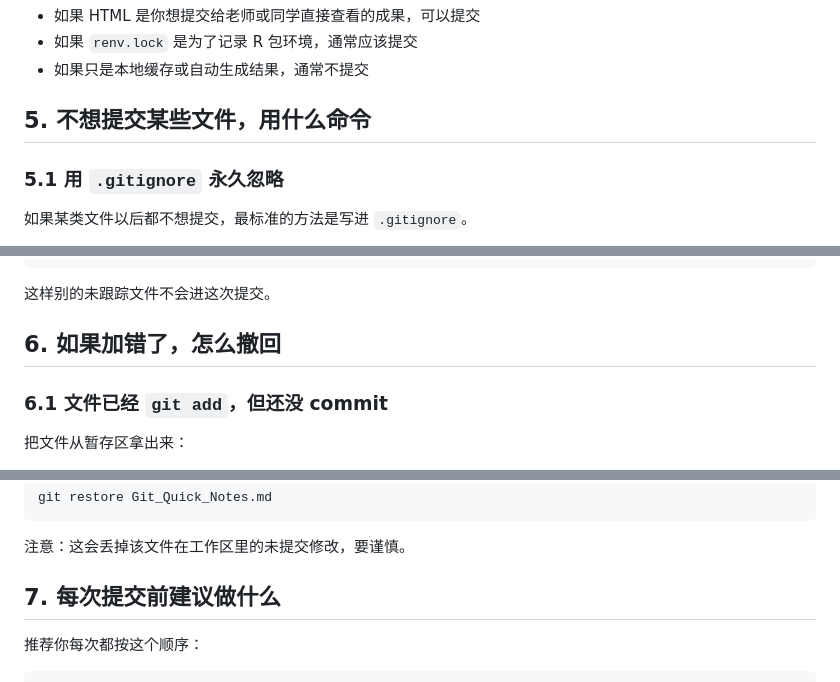
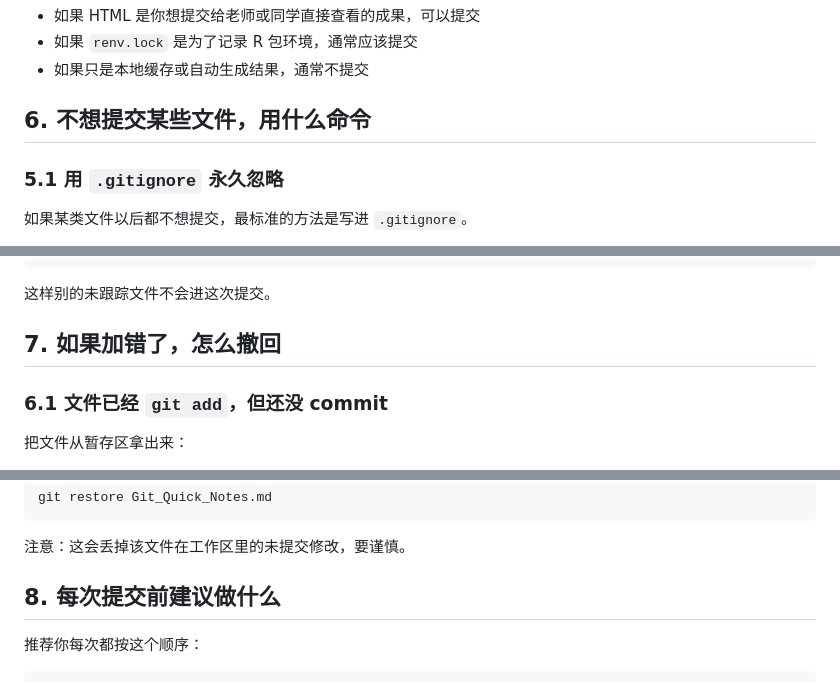
Before and after one commit to LijiayuDeng/BIOL3207, a Markdown page: Git_Quick_Notes.md, 3 parts joined by grey strips. GitHub-like rendering.

```diff
--- a/Git_Quick_Notes.md
+++ b/Git_Quick_Notes.md
@@ -170,7 +284,7 @@ git push
 - 如果 `renv.lock` 是为了记录 R 包环境，通常应该提交
 - 如果只是本地缓存或自动生成结果，通常不提交
 
-## 5. 不想提交某些文件，用什么命令
+## 6. 不想提交某些文件，用什么命令
 
 ### 5.1 用 `.gitignore` 永久忽略
 
@@ -253,7 +367,7 @@ git commit -m "Add Git notes"
 
 这样别的未跟踪文件不会进这次提交。
 
-## 6. 如果加错了，怎么撤回
+## 7. 如果加错了，怎么撤回
 
 ### 6.1 文件已经 `git add`，但还没 commit
 
@@ -291,7 +405,7 @@ git restore Git_Quick_Notes.md
 
 注意：这会丢掉该文件在工作区里的未提交修改，要谨慎。
 
-## 7. 每次提交前建议做什么
+## 8. 每次提交前建议做什么
 
 推荐你每次都按这个顺序：
 
```
Also changed, not shown: other parts of Git_Quick_Notes.md (+131 -4 lines).
